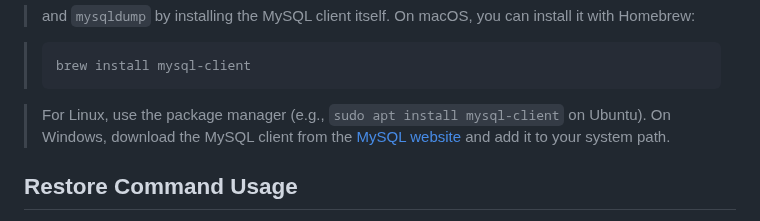
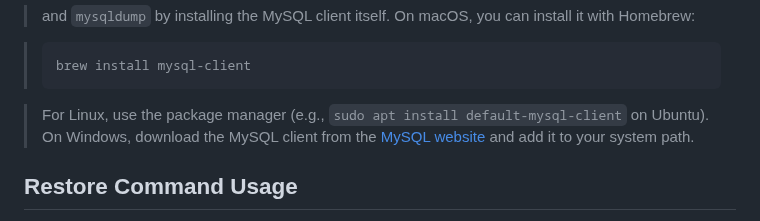
Before and after one commit to paulocoutinhox/pyaa, a Markdown page: docs/database.md, the part around the change. Rendered like a GitHub page.

````diff
--- a/docs/database.md
+++ b/docs/database.md
@@ -101,7 +101,7 @@ The command will look for AWS S3 credentials prefixed with `BACKUP_*` in your Dj
 > brew install mysql-client
 > ```
 
-> For Linux, use the package manager (e.g., `sudo apt install mysql-client` on Ubuntu). On Windows, download the MySQL client from the [MySQL website](https://dev.mysql.com/downloads/mysql/) and add it to your system path.
+> For Linux, use the package manager (e.g., `sudo apt install default-mysql-client` on Ubuntu). On Windows, download the MySQL client from the [MySQL website](https://dev.mysql.com/downloads/mysql/) and add it to your system path.
 
 ## Restore Command Usage
 
````
